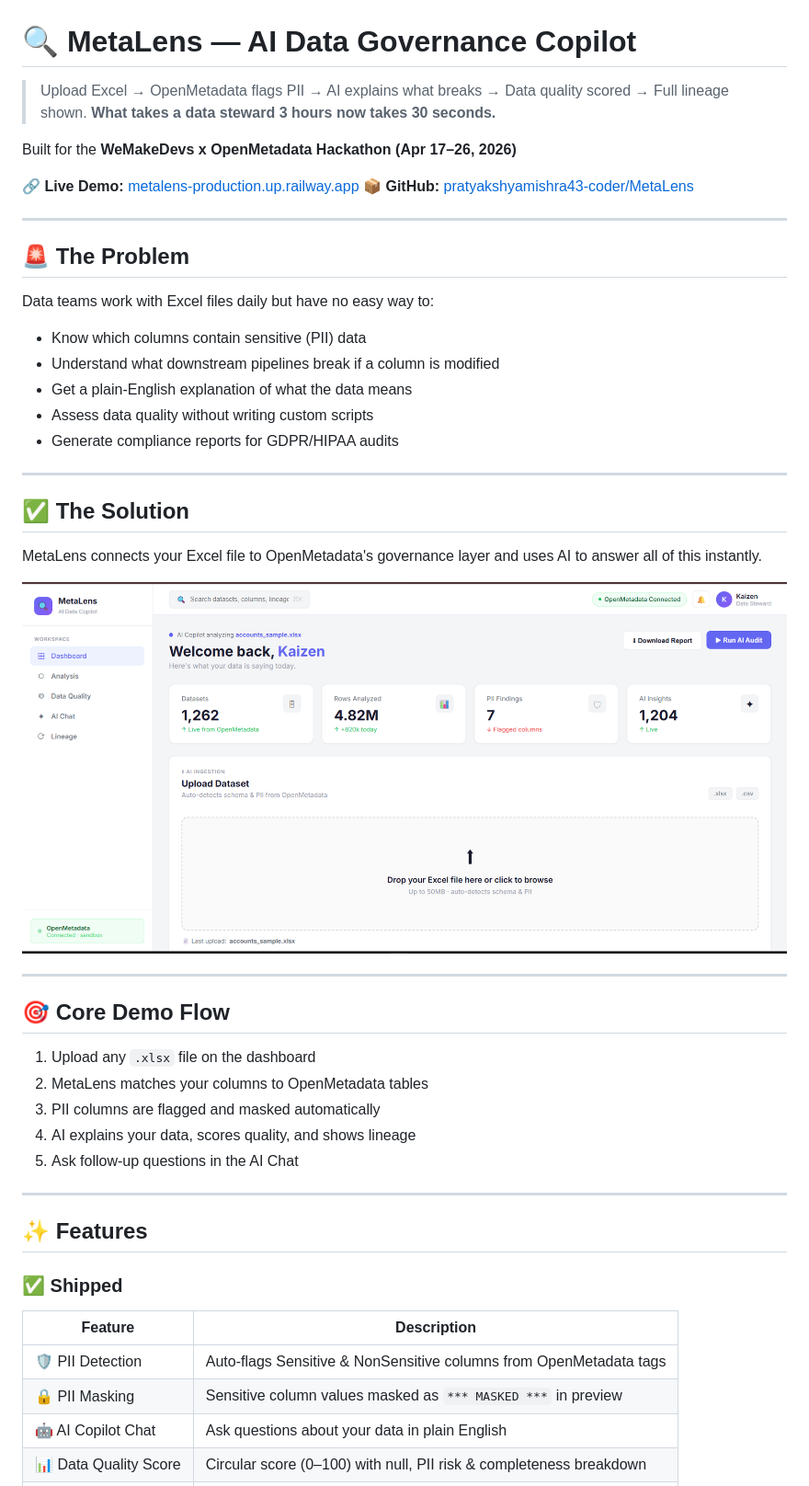
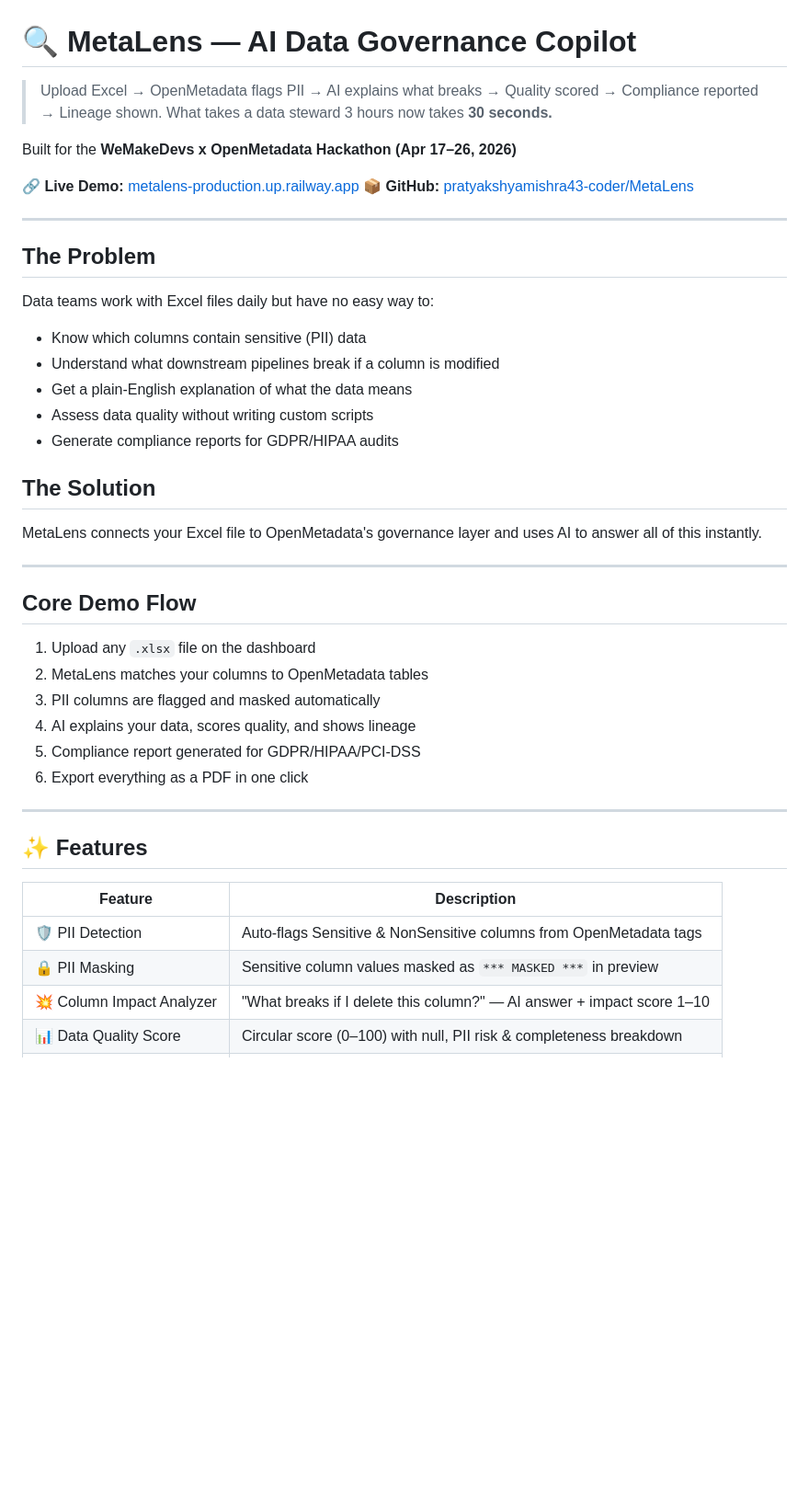
Before and after one commit to pratyakshyamishra43-coder/MetaLens, a Markdown page: README.md, the part around one of its changes. Shown at 92% size. GitHub-like rendering; blank space fills up the shorter version.

```diff
--- a/README.md
+++ b/README.md
@@ -1,7 +1,7 @@
 # 🔍 MetaLens — AI Data Governance Copilot
 
-> Upload Excel → OpenMetadata flags PII → AI explains what breaks → Data quality scored → Full lineage shown.
-> **What takes a data steward 3 hours now takes 30 seconds.**
+> Upload Excel → OpenMetadata flags PII → AI explains what breaks → Quality scored → Compliance reported → Lineage shown.
+> What takes a data steward 3 hours now takes **30 seconds.**
 
 Built for the **WeMakeDevs x OpenMetadata Hackathon (Apr 17–26, 2026)**
 
@@ -10,7 +10,7 @@ Built for the **WeMakeDevs x OpenMetadata Hackathon (Apr 17–26, 2026)**
 
 ---
 
-## 🚨 The Problem
+##  The Problem
 
 Data teams work with Excel files daily but have no easy way to:
 - Know which columns contain sensitive (PII) data
@@ -19,31 +19,28 @@ Data teams work with Excel files daily but have no easy way to:
 - Assess data quality without writing custom scripts
 - Generate compliance reports for GDPR/HIPAA audits
 
----
-
-## ✅ The Solution
+## The Solution
 
 MetaLens connects your Excel file to OpenMetadata's governance layer and uses AI to answer all of this instantly.
 
-![Dashboard Screenshot](screenshots/dashboard.png)
-
 ---
 
-## 🎯 Core Demo Flow
+## Core Demo Flow
+
 1. Upload any `.xlsx` file on the dashboard
 2. MetaLens matches your columns to OpenMetadata tables
 3. PII columns are flagged and masked automatically
 4. AI explains your data, scores quality, and shows lineage
-5. Ask follow-up questions in the AI Chat
+5. Compliance report generated for GDPR/HIPAA/PCI-DSS
+6. Export everything as a PDF in one click
 
 ---
 
 ## ✨ Features
 
-### ✅ Shipped
 | Feature | Description |
 |---|---|
 | 🛡 PII Detection | Auto-flags Sensitive & NonSensitive columns from OpenMetadata tags |
 | 🔒 PII Masking | Sensitive column values masked as `*** MASKED ***` in preview |
-| 🤖 AI Copilot Chat | Ask questions about your data in plain English |
+| 💥 Column Impact Analyzer | "What breaks if I delete this column?" — AI answer + impact score 1–10 |
 | 📊 Data Quality Score | Circular score (0–100) with null, PII risk & completeness breakdown |
```
Also changed, not shown: other parts of README.md (+30 -45 lines).
